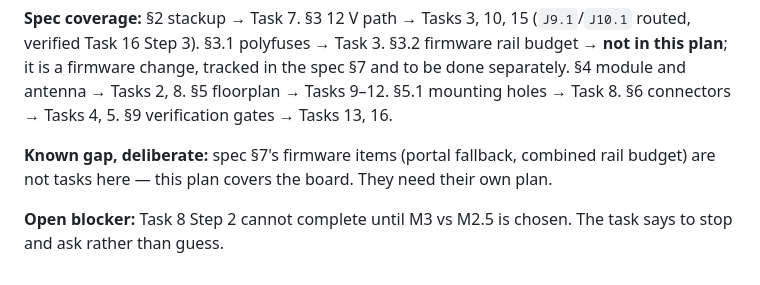
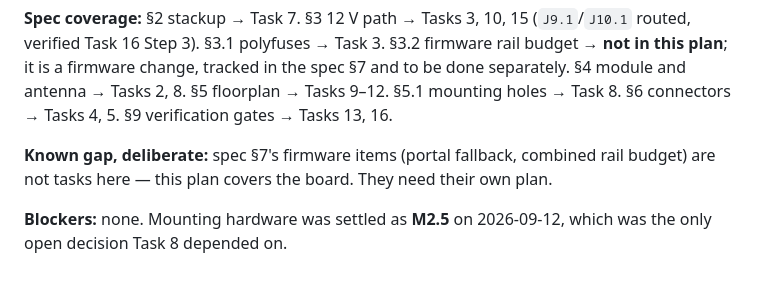
Before and after one commit to StuartF303/vandaemon, a Markdown page: hw/VDDimmer/REV-B-PLAN-2026-09-12.md, the part around the change. GitHub-like rendering.

Commit message:
Clear the stale blocker note now M2.5 is settled
Co-Authored-By: Claude Opus 5 (1M context) <noreply@anthropic.com>
Claude-Session: https://claude.ai/code/session_01YZHVU8aymL4RkLeCfwomwj

```diff
--- a/hw/VDDimmer/REV-B-PLAN-2026-09-12.md
+++ b/hw/VDDimmer/REV-B-PLAN-2026-09-12.md
@@ -685,5 +685,5 @@ holes → Task 8. §6 connectors → Tasks 4, 5. §9 verification gates → Task
 **Known gap, deliberate:** spec §7's firmware items (portal fallback, combined rail budget)
 are not tasks here — this plan covers the board. They need their own plan.
 
-**Open blocker:** Task 8 Step 2 cannot complete until M3 vs M2.5 is chosen. The task says
-to stop and ask rather than guess.
+**Blockers:** none. Mounting hardware was settled as **M2.5** on 2026-09-12, which was the
+only open decision Task 8 depended on.
```
